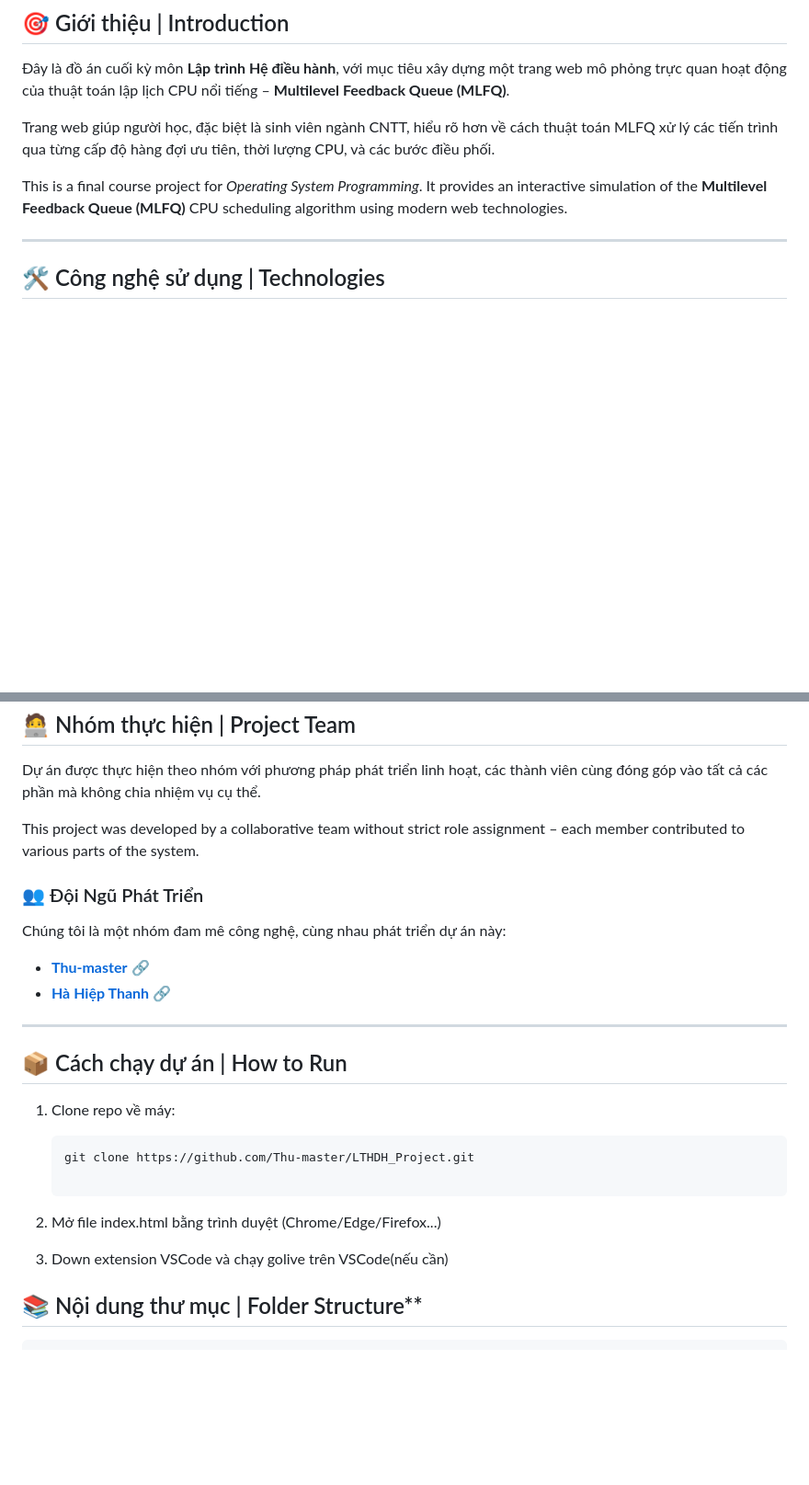
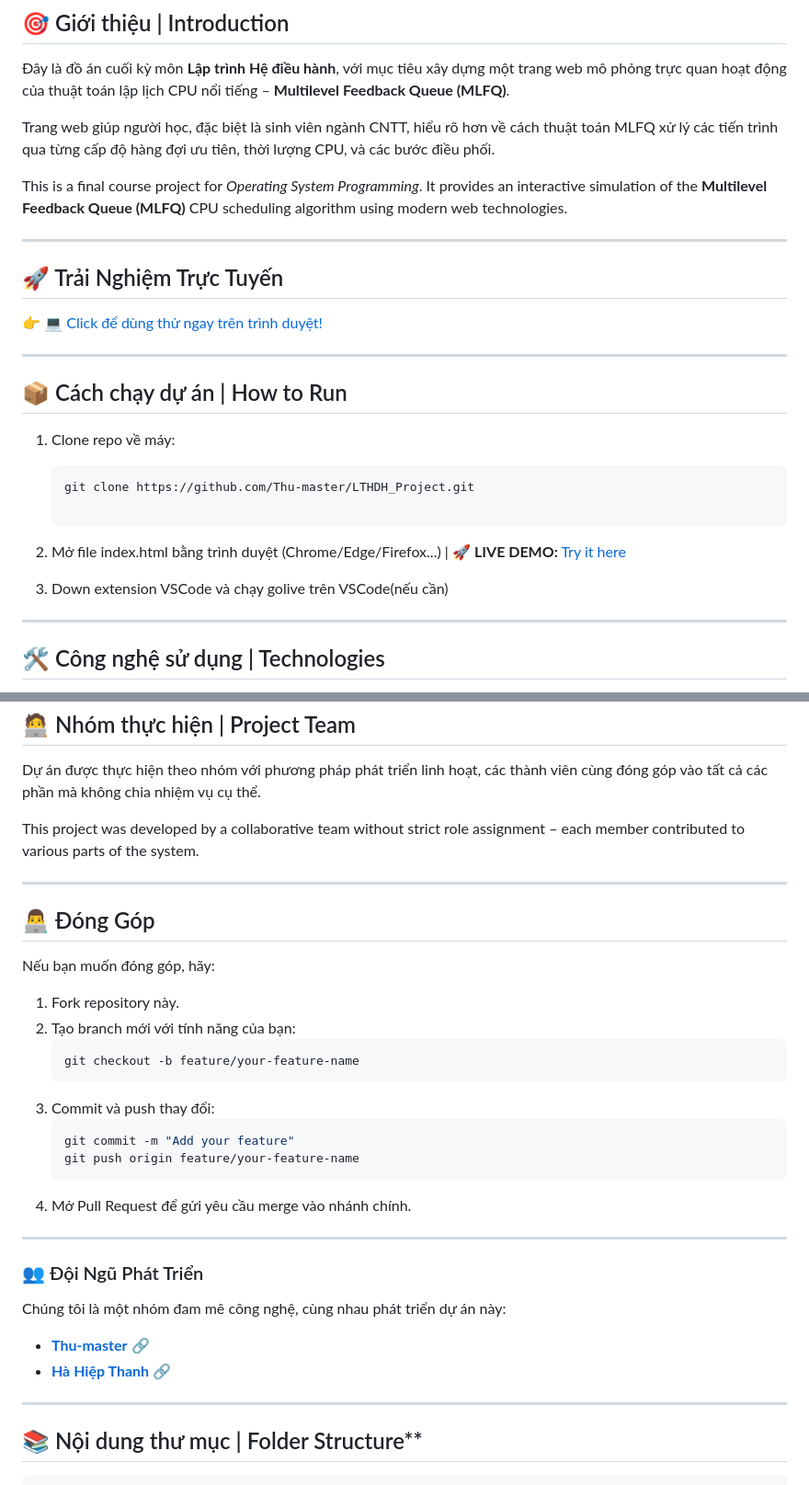
Before and after one commit to Thu-master/LTHDH_Project, a Markdown page: README.md, 2 parts joined by grey strips. Shown at 92% size. GitHub-like rendering; blank space fills up the shorter version.

````diff
--- a/README.md
+++ b/README.md
@@ -18,6 +17,25 @@
 Trang web giúp người học, đặc biệt là sinh viên ngành CNTT, hiểu rõ hơn về cách thuật toán MLFQ xử lý các tiến trình qua từng cấp độ hàng đợi ưu tiên, thời lượng CPU, và các bước điều phối.
 
 This is a final course project for *Operating System Programming*. It provides an interactive simulation of the **Multilevel Feedback Queue (MLFQ)** CPU scheduling algorithm using modern web technologies.
+
+---
+
+## 🚀 Trải Nghiệm Trực Tuyến
+
+👉 [💻 Click để dùng thử ngay trên trình duyệt!](https://thu-master.github.io/LTHDH_Project/)
+
+---
+
+## 📦 Cách chạy dự án | How to Run
+
+1. Clone repo về máy:
+   ```bash
+   git clone https://github.com/Thu-master/LTHDH_Project.git
+
+2. Mở file index.html bằng trình duyệt (Chrome/Edge/Firefox...)
+   | 🚀 **LIVE DEMO:** [Try it here](https://thu-master.github.io/LTHDH_Project/)
+
+3. Down extension VSCode và chạy golive trên VSCode(nếu cần)
 
 ---
 
@@ -66,22 +84,30 @@ Dự án được thực hiện theo nhóm với phương pháp phát triển li
 
 This project was developed by a collaborative team without strict role assignment – each member contributed to various parts of the system.
 
+---
+
+## 👨‍💻 Đóng Góp
+Nếu bạn muốn đóng góp, hãy:
+1. Fork repository này.
+2. Tạo branch mới với tính năng của bạn:
+   ```bash
+   git checkout -b feature/your-feature-name
+   ```
+3. Commit và push thay đổi:
+   ```bash
+   git commit -m "Add your feature"
+   git push origin feature/your-feature-name
+   ```
+4. Mở Pull Request để gửi yêu cầu merge vào nhánh chính.
+
+---
+
 ### 👥 Đội Ngũ Phát Triển
 Chúng tôi là một nhóm đam mê công nghệ, cùng nhau phát triển dự án này:
 - [**Thu-master** 🔗](https://github.com/Thu-master)
 - [**Hà Hiệp Thanh** 🔗](https://github.com/HaHiepThanh)
 
 ---
-
-## 📦 Cách chạy dự án | How to Run
-
-1. Clone repo về máy:
-   ```bash
-   git clone https://github.com/Thu-master/LTHDH_Project.git
-
-2. Mở file index.html bằng trình duyệt (Chrome/Edge/Firefox...)
-
-3. Down extension VSCode và chạy golive trên VSCode(nếu cần)
 
 ## 📚 Nội dung thư mục | Folder Structure**
 ```
````
Also changed, not shown: other parts of README.md (+3 -2 lines).
